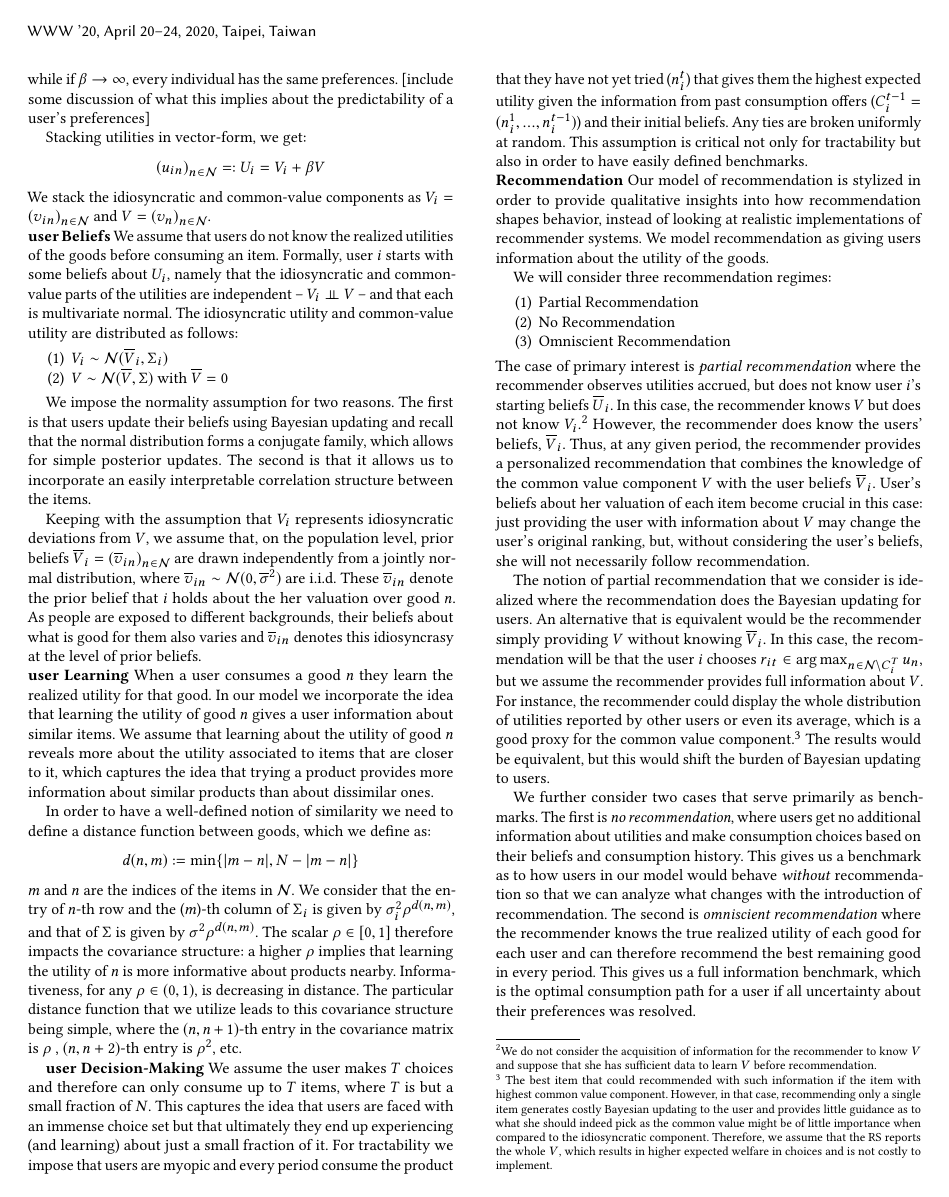
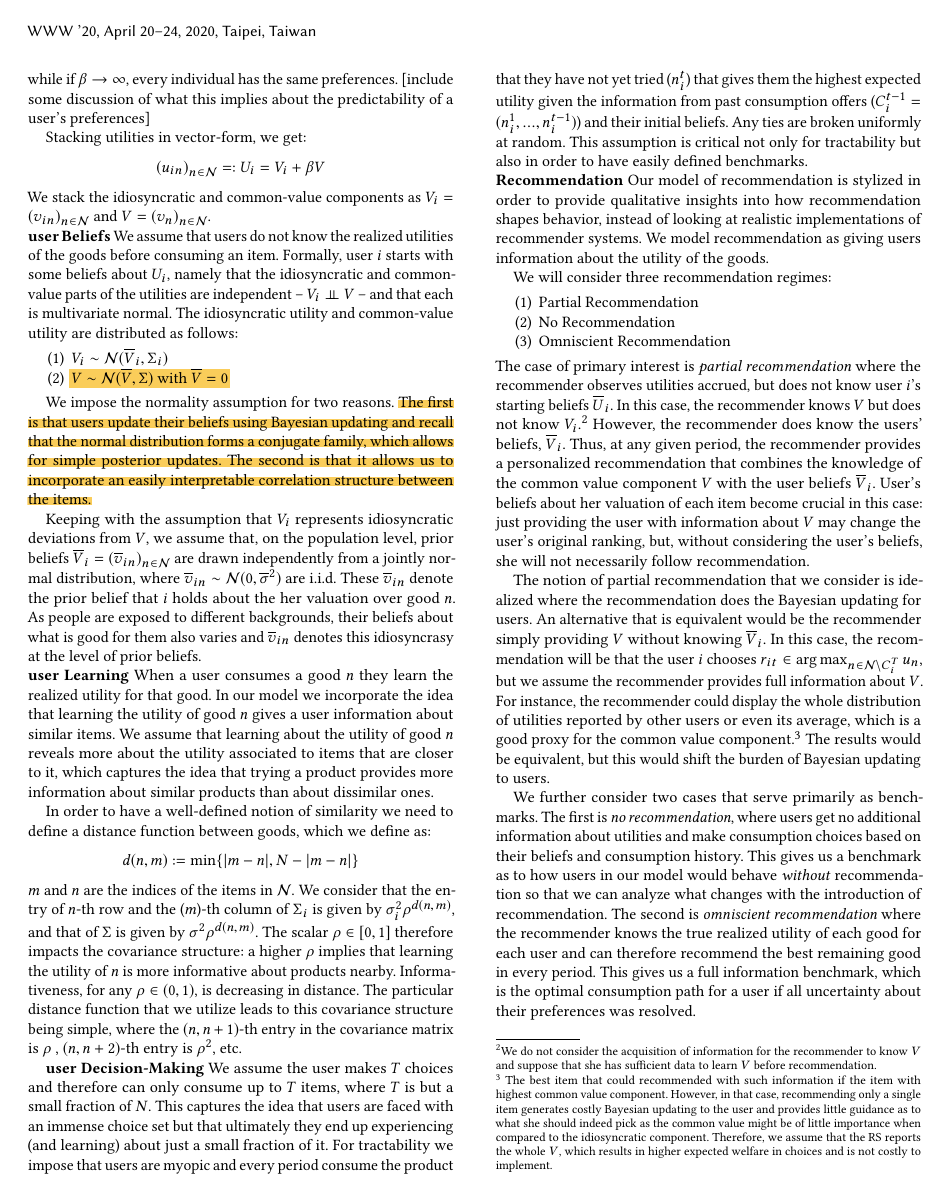
Before and after one commit to ssikdar1/ExAnteFilterBubble, a LaTeX paper (paper/filter_bubbles.tex): page 2 of 8. The pictures show the PDF file paper/filter_bubbles.pdf that the author committed with the source.

Commit message:
made some sentences red

```diff
--- a/paper/filter_bubbles.tex
+++ b/paper/filter_bubbles.tex
@@ -6,6 +6,7 @@
 \usepackage{float}
 \newtheorem{finding}{Finding}
 
+\usepackage{color-edits}
 \usepackage{xspace}
 \newcommand{\OMIT}[1]{}
 %
@@ -121,10 +122,10 @@ We stack the idiosyncratic and common-value components as $V_i ={\left(v_{in}\ri
 \noindent \textbf{user Beliefs} We assume that users do not know the realized utilities of the goods before consuming an item.  Formally, user $i$ starts with some beliefs about $U_i$, namely that the idiosyncratic and common-value parts of the utilities are independent -- $V_i \perp \!\!\! \perp V$ -- and that each is multivariate normal. The idiosyncratic utility and common-value utility are distributed as follows:
 \begin{enumerate}
 \item $V_i \sim \mathcal N (\overline V_i, \Sigma_i)$
-\item $V \sim \mathcal N(\overline V, \Sigma)$ with $\overline V =0$
+\item $V \sim \mathcal N(\overline V, \Sigma)$ with \ssedit{$\overline V =0}{red}$
 \end{enumerate}
 
-We impose the normality assumption for two reasons. The first is that users update their beliefs using Bayesian updating and recall that the normal distribution forms a conjugate family, which allows for simple posterior updates. The second is that it allows us to incorporate an easily interpretable correlation structure between the items.
+We impose the normality assumption for two reasons. \ssedit{The first is that users update their beliefs using Bayesian updating and recall that the normal distribution forms a conjugate family, which allows for simple posterior updates.}{red} The second is that it allows us to incorporate an easily interpretable correlation structure between the items.
 
 Keeping with the assumption that $V_i$ represents idiosyncratic deviations from $V$, we assume that, on the population level, prior beliefs $\overline V_i=\left(\overline v_{in}\right)_{n \in \mathcal{N}}$ are drawn independently from a jointly normal distribution, where $\overline v_{in} \sim \mathcal N (0, \overline \sigma^2)$ are i.i.d. These $\overline v_{in}$ denote the prior belief that $i$ holds about the her valuation over good $n$. As people are exposed to different backgrounds, their beliefs about what is good for them also varies and $\overline v_{in}$ denotes this idiosyncrasy at the level of prior beliefs.
 \par
```
Also changed, not shown: paper/filter_bubbles.pdf.
